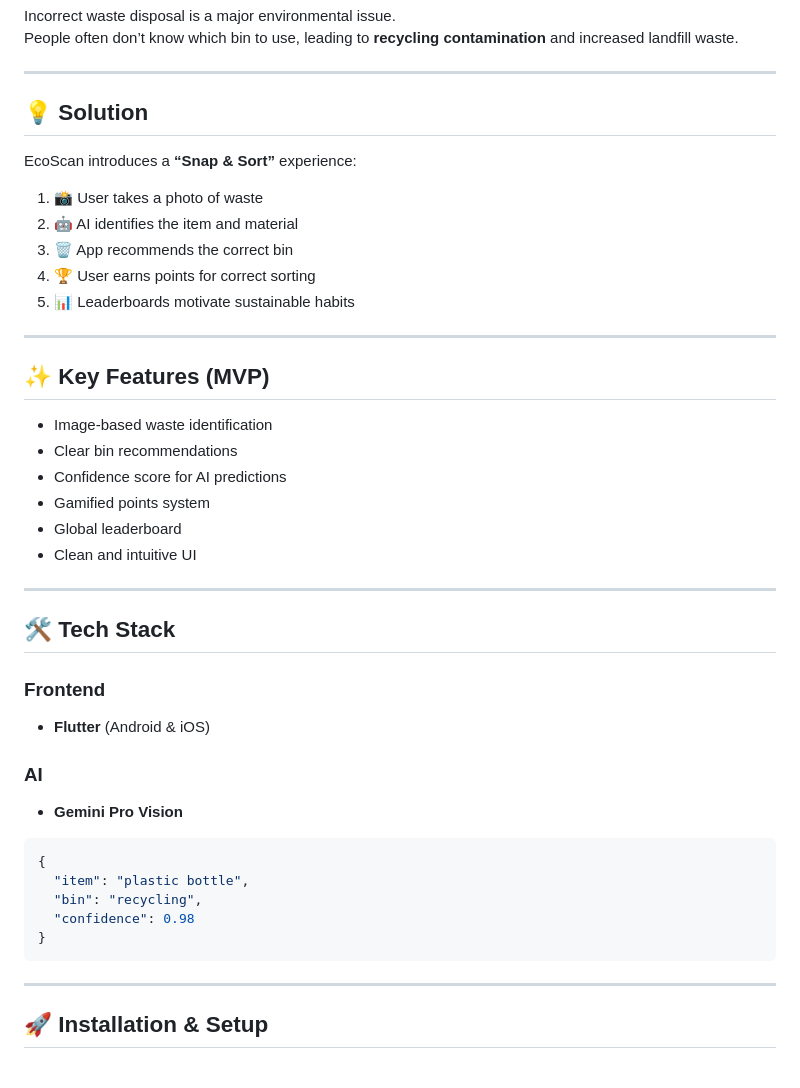
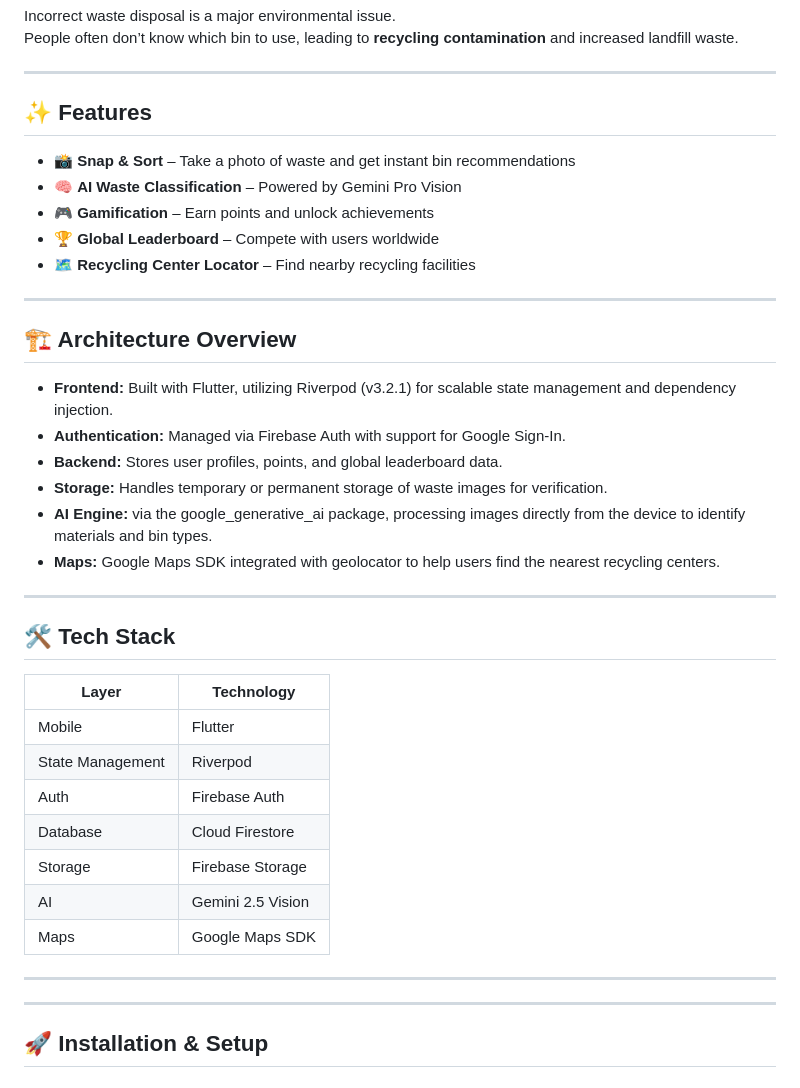
Before and after one commit to SNFASA/EcoScan, a Markdown page: README.md, the part around one of its changes. Drawn GitHub-style.

Commit message:
Revise README with new features and roadmap
Updated features, architecture overview, and future roadmap sections in README.md.

````diff
--- a/README.md
+++ b/README.md
@@ -17,40 +17,40 @@ People often don’t know which bin to use, leading to **recycling contamination
 
 ---
 
-## 💡 Solution
-EcoScan introduces a **“Snap & Sort”** experience:
-1. 📸 User takes a photo of waste
-2. 🤖 AI identifies the item and material
-3. 🗑️ App recommends the correct bin
-4. 🏆 User earns points for correct sorting
-5. 📊 Leaderboards motivate sustainable habits
+## ✨ Features
+
+- 📸 **Snap & Sort** – Take a photo of waste and get instant bin recommendations
+- 🧠 **AI Waste Classification** – Powered by Gemini Pro Vision
+- 🎮 **Gamification** – Earn points and unlock achievements
+- 🏆 **Global Leaderboard** – Compete with users worldwide
+- 🗺️ **Recycling Center Locator** – Find nearby recycling facilities
 
 ---
 
-## ✨ Key Features (MVP)
-- Image-based waste identification
-- Clear bin recommendations
-- Confidence score for AI predictions
-- Gamified points system
-- Global leaderboard
-- Clean and intuitive UI
+## 🏗️ Architecture Overview
+
+- **Frontend:** Built with Flutter, utilizing Riverpod (v3.2.1) for scalable state management and dependency injection.
+- **Authentication:** Managed via Firebase Auth with support for Google Sign-In.
+- **Backend:** Stores user profiles, points, and global leaderboard data.
+- **Storage:** Handles temporary or permanent storage of waste images for verification.
+- **AI Engine:** via the google_generative_ai package, processing images directly from the device to identify materials and bin types.
+- **Maps:** Google Maps SDK integrated with geolocator to help users find the nearest recycling centers.
 
 ---
 
 ## 🛠️ Tech Stack
 
-### Frontend
-- **Flutter** (Android & iOS)
+| Layer | Technology |
+|------|-----------|
+| Mobile | Flutter |
+| State Management | Riverpod |
+| Auth | Firebase Auth |
+| Database | Cloud Firestore |
+| Storage | Firebase Storage |
+| AI | Gemini 2.5 Vision |
+| Maps | Google Maps SDK |
 
-### AI
-- **Gemini Pro Vision**
-```json
-{
-  "item": "plastic bottle",
-  "bin": "recycling",
-  "confidence": 0.98
-}
-```
+---
 
 ---
 
````
Also changed, not shown: other parts of README.md (+23 -74 lines).
